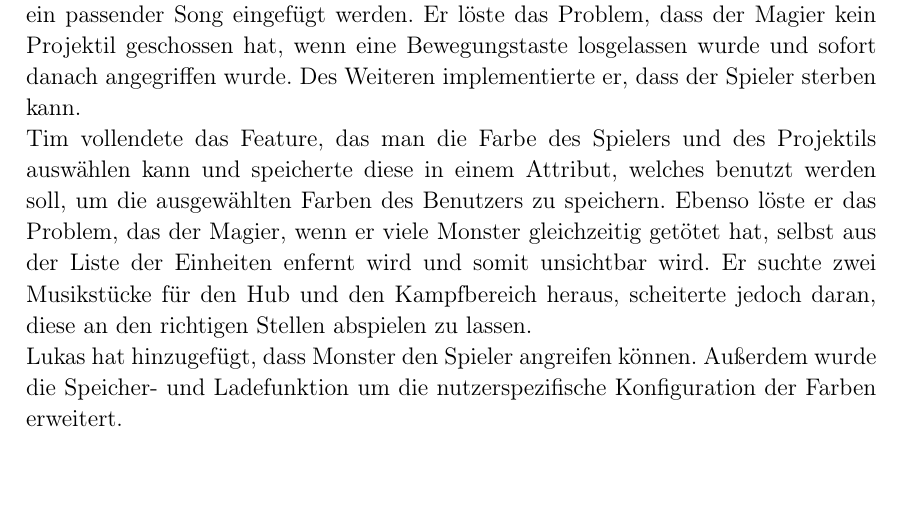
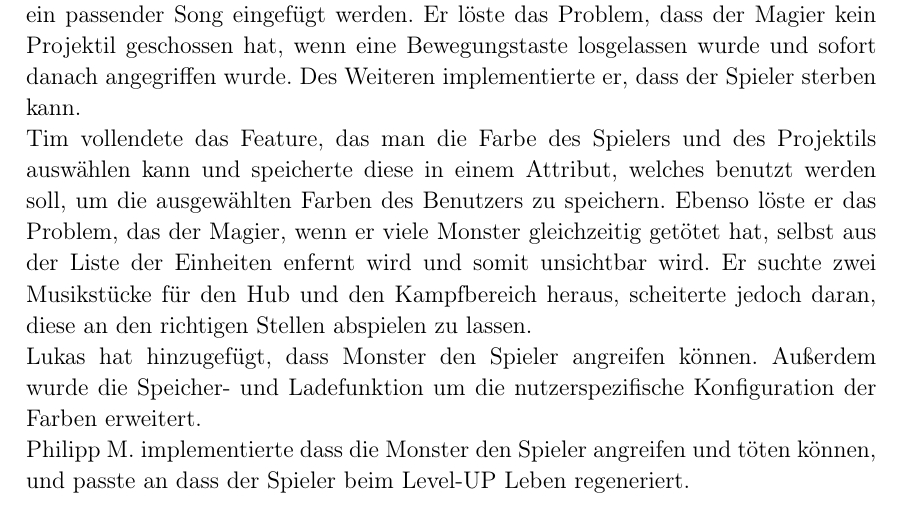
Before and after one commit to lukcod3/roleplaygame, a LaTeX document (doc/dokumentation.tex): part of page 12 of 12, cut so that both start at the same text, the shorter picture padded with empty space. Compiled offline with pdfLaTeX.

Commit message:
Update dokumentation.tex

```diff
--- a/doc/dokumentation.tex
+++ b/doc/dokumentation.tex
@@ -435,6 +435,8 @@ Philipp N. implementierte ein Menü, mit dem es möglich ist, den Helden zu wech
 
 Jonas implementierte den Shop fertig und er implementierte ein Portal, welches den Spieler nach dem Level zurück zum Hub bringt. Außerdem implementierte er das Grundgerüst dafür, dass Musik abgespielt werden kann. Es muss nurnoch ein passender Song eingefügt werden. Er löste das Problem, dass der Magier kein Projektil geschossen hat, wenn eine Bewegungstaste losgelassen wurde und sofort danach angegriffen wurde. Des Weiteren implementierte er, dass der Spieler sterben kann. \\
 Tim vollendete das Feature, das man die Farbe des Spielers und des Projektils auswählen kann und speicherte diese in einem Attribut, welches benutzt werden soll, um die ausgewählten Farben des Benutzers zu speichern. Ebenso löste er das Problem, das der Magier, wenn er viele Monster gleichzeitig getötet hat, selbst aus der Liste der Einheiten enfernt wird und somit unsichtbar wird. Er suchte zwei Musikstücke für den Hub und den Kampfbereich heraus, scheiterte jedoch daran, diese an den richtigen Stellen abspielen zu lassen. \\
-Lukas hat hinzugefügt, dass Monster den Spieler angreifen können. Außerdem wurde die Speicher- und Ladefunktion um die nutzerspezifische Konfiguration der Farben erweitert.
+Lukas hat hinzugefügt, dass Monster den Spieler angreifen können. Außerdem wurde die Speicher- und Ladefunktion um die nutzerspezifische Konfiguration der Farben erweitert. \\
+Philipp M. implementierte dass die Monster den Spieler angreifen und töten können, und passte an dass der Spieler beim Level-UP Leben regeneriert.\\
+
 
 \end{document}
```
